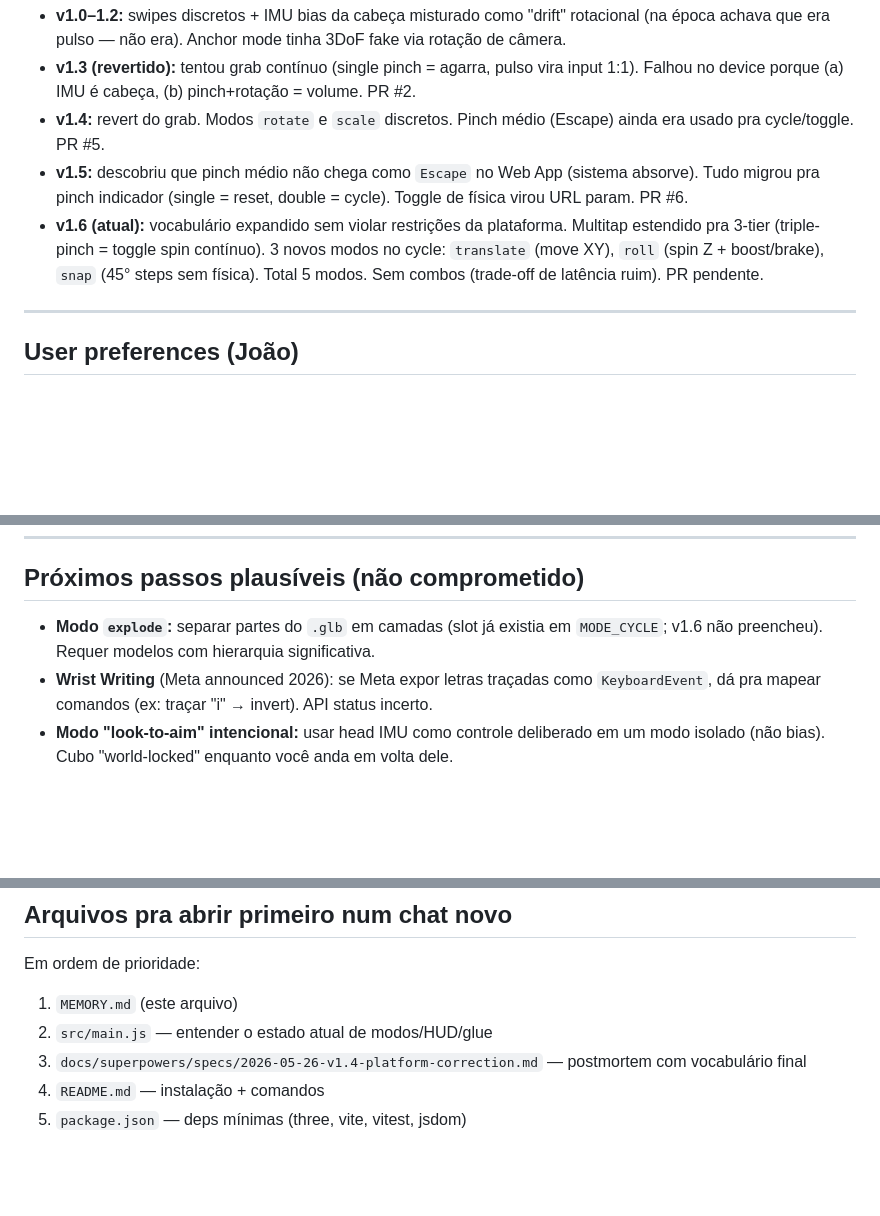
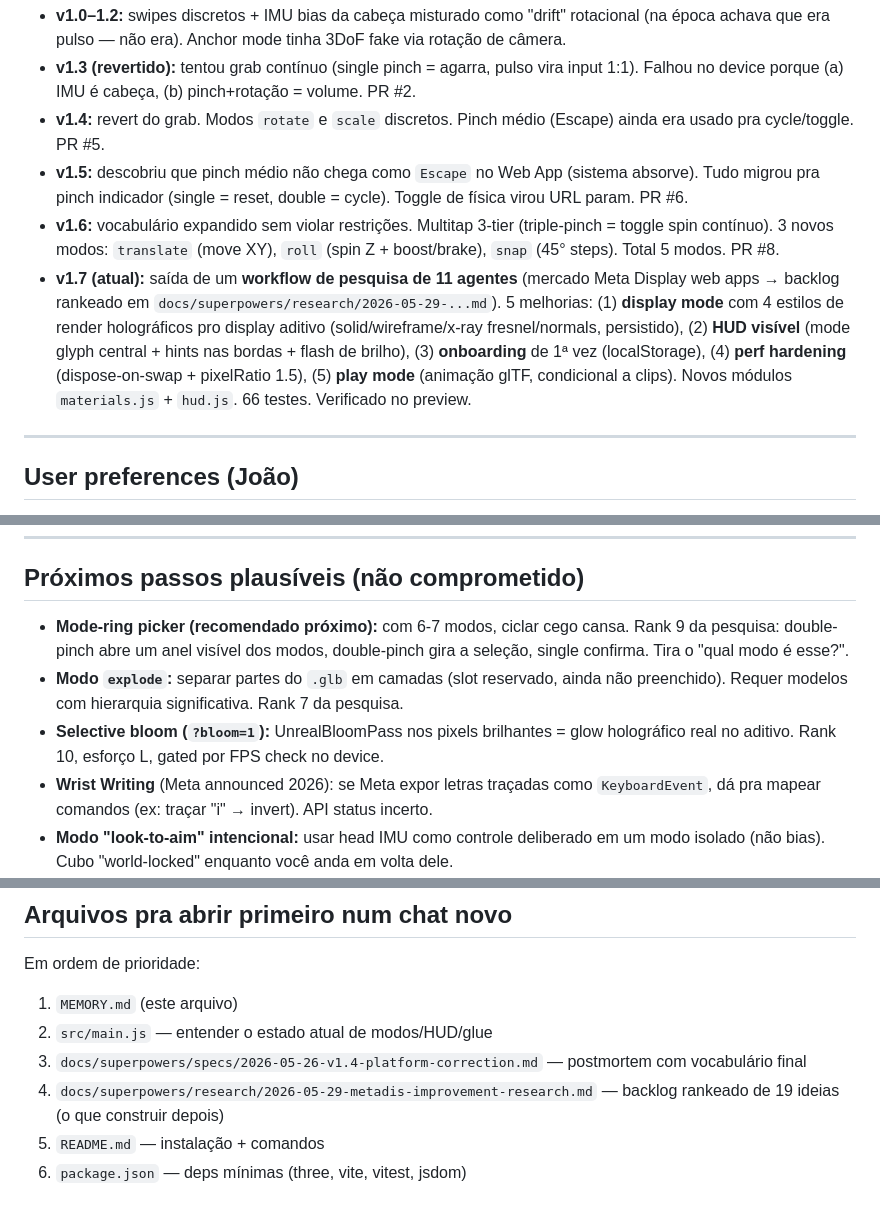
Before and after one commit to JoaoNicastro/metadis, a Markdown page: MEMORY.md, 3 parts joined by grey strips. GitHub-like rendering; blank space fills up the shorter version.

```diff
--- a/MEMORY.md
+++ b/MEMORY.md
@@ -171,7 +182,8 @@ O device do Meta Display **segura HTML cacheado de forma agressiva**, mesmo com
 - **v1.3 (revertido):** tentou grab contínuo (single pinch = agarra, pulso vira input 1:1). Falhou no device porque (a) IMU é cabeça, (b) pinch+rotação = volume. PR #2.
 - **v1.4:** revert do grab. Modos `rotate` e `scale` discretos. Pinch médio (Escape) ainda era usado pra cycle/toggle. PR #5.
 - **v1.5:** descobriu que pinch médio não chega como `Escape` no Web App (sistema absorve). Tudo migrou pra pinch indicador (single = reset, double = cycle). Toggle de física virou URL param. PR #6.
-- **v1.6 (atual):** vocabulário expandido sem violar restrições da plataforma. Multitap estendido pra 3-tier (triple-pinch = toggle spin contínuo). 3 novos modos no cycle: `translate` (move XY), `roll` (spin Z + boost/brake), `snap` (45° steps sem física). Total 5 modos. Sem combos (trade-off de latência ruim). PR pendente.
+- **v1.6:** vocabulário expandido sem violar restrições. Multitap 3-tier (triple-pinch = toggle spin contínuo). 3 novos modos: `translate` (move XY), `roll` (spin Z + boost/brake), `snap` (45° steps). Total 5 modos. PR #8.
+- **v1.7 (atual):** saída de um **workflow de pesquisa de 11 agentes** (mercado Meta Display web apps → backlog rankeado em `docs/superpowers/research/2026-05-29-...md`). 5 melhorias: (1) **display mode** com 4 estilos de render holográficos pro display aditivo (solid/wireframe/x-ray fresnel/normals, persistido), (2) **HUD visível** (mode glyph central + hints nas bordas + flash de brilho), (3) **onboarding** de 1ª vez (localStorage), (4) **perf hardening** (dispose-on-swap + pixelRatio 1.5), (5) **play mode** (animação glTF, condicional a clips). Novos módulos `materials.js` + `hud.js`. 66 testes. Verificado no preview.
 
 ---
 
@@ -211,7 +223,9 @@ Quando trabalhar nesse repo, as skills relevantes são:
 
 ## Próximos passos plausíveis (não comprometido)
 
-- **Modo `explode`:** separar partes do `.glb` em camadas (slot já existia em `MODE_CYCLE`; v1.6 não preencheu). Requer modelos com hierarquia significativa.
+- **Mode-ring picker (recomendado próximo):** com 6-7 modos, ciclar cego cansa. Rank 9 da pesquisa: double-pinch abre um anel visível dos modos, double-pinch gira a seleção, single confirma. Tira o "qual modo é esse?".
+- **Modo `explode`:** separar partes do `.glb` em camadas (slot reservado, ainda não preenchido). Requer modelos com hierarquia significativa. Rank 7 da pesquisa.
+- **Selective bloom (`?bloom=1`):** UnrealBloomPass nos pixels brilhantes = glow holográfico real no aditivo. Rank 10, esforço L, gated por FPS check no device.
 - **Wrist Writing** (Meta announced 2026): se Meta expor letras traçadas como `KeyboardEvent`, dá pra mapear comandos (ex: traçar "i" → invert). API status incerto.
 - **Modo "look-to-aim" intencional:** usar head IMU como controle deliberado em um modo isolado (não bias). Cubo "world-locked" enquanto você anda em volta dele.
 - **Migrar pro Web Apps SDK oficial (Mai/2026):** instalar [meta-wearables-webapp](https://github.com/facebookincubator/meta-wearables-webapp) skill no Claude Code, adotar classe `.focusable` se houver UI navegável (atualmente só 1 canvas + HUD), e usar `/test-on-device` + `/publish-to-vercel` do plugin. Não muda gestos (mesmas 6 teclas), mas alinha com canal de distribuição oficial e tooling. Build atual (153KB gzip) já atende performance budgets.
@@ -226,5 +240,6 @@ Em ordem de prioridade:
 1. `MEMORY.md` (este arquivo)
 2. `src/main.js` — entender o estado atual de modos/HUD/glue
 3. `docs/superpowers/specs/2026-05-26-v1.4-platform-correction.md` — postmortem com vocabulário final
-4. `README.md` — instalação + comandos
-5. `package.json` — deps mínimas (three, vite, vitest, jsdom)
+4. `docs/superpowers/research/2026-05-29-metadis-improvement-research.md` — backlog rankeado de 19 ideias (o que construir depois)
+5. `README.md` — instalação + comandos
+6. `package.json` — deps mínimas (three, vite, vitest, jsdom)
```
Also changed, not shown: other parts of MEMORY.md (+31 -20 lines), README.md (+48 -21 lines).
